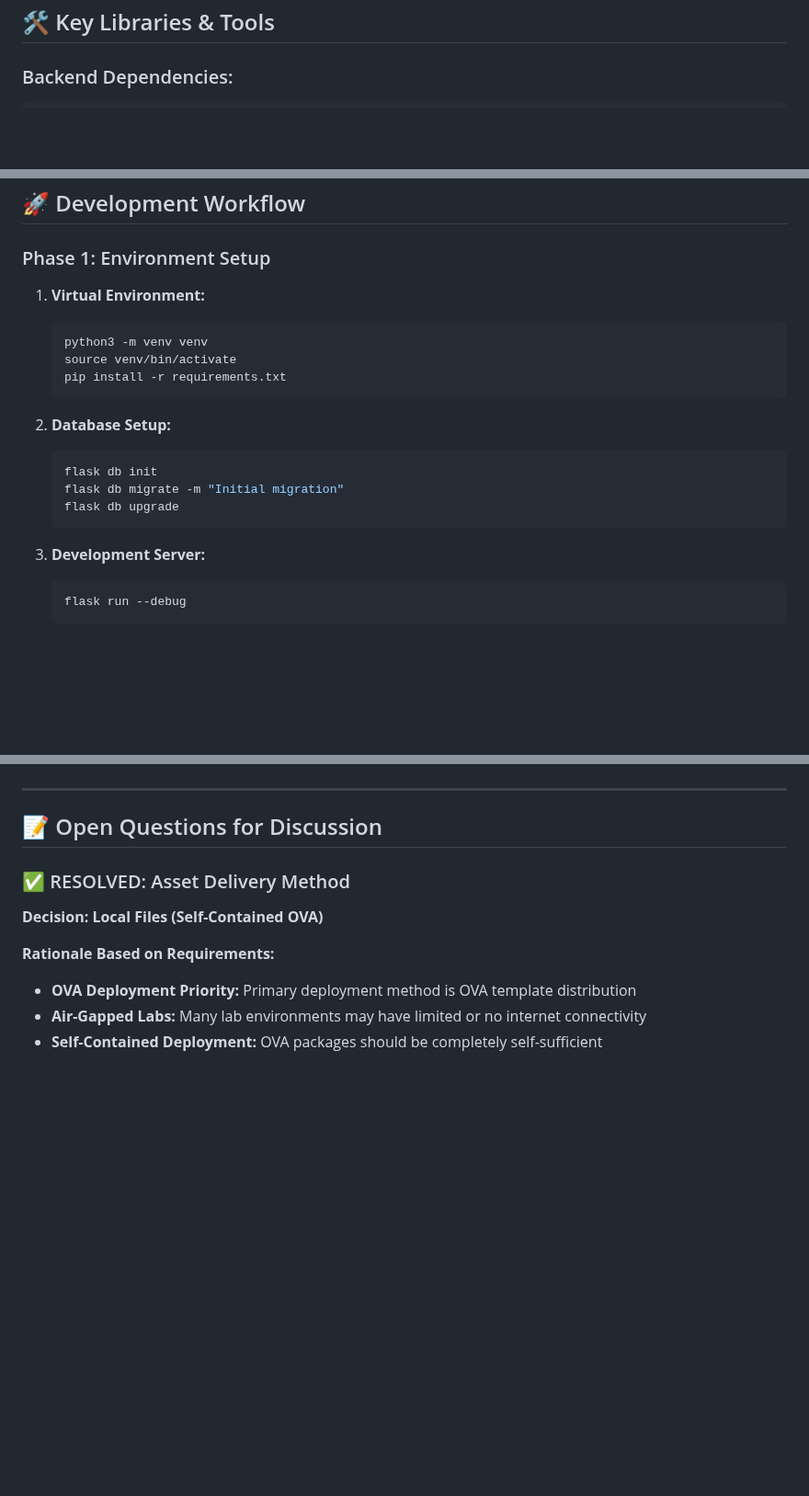
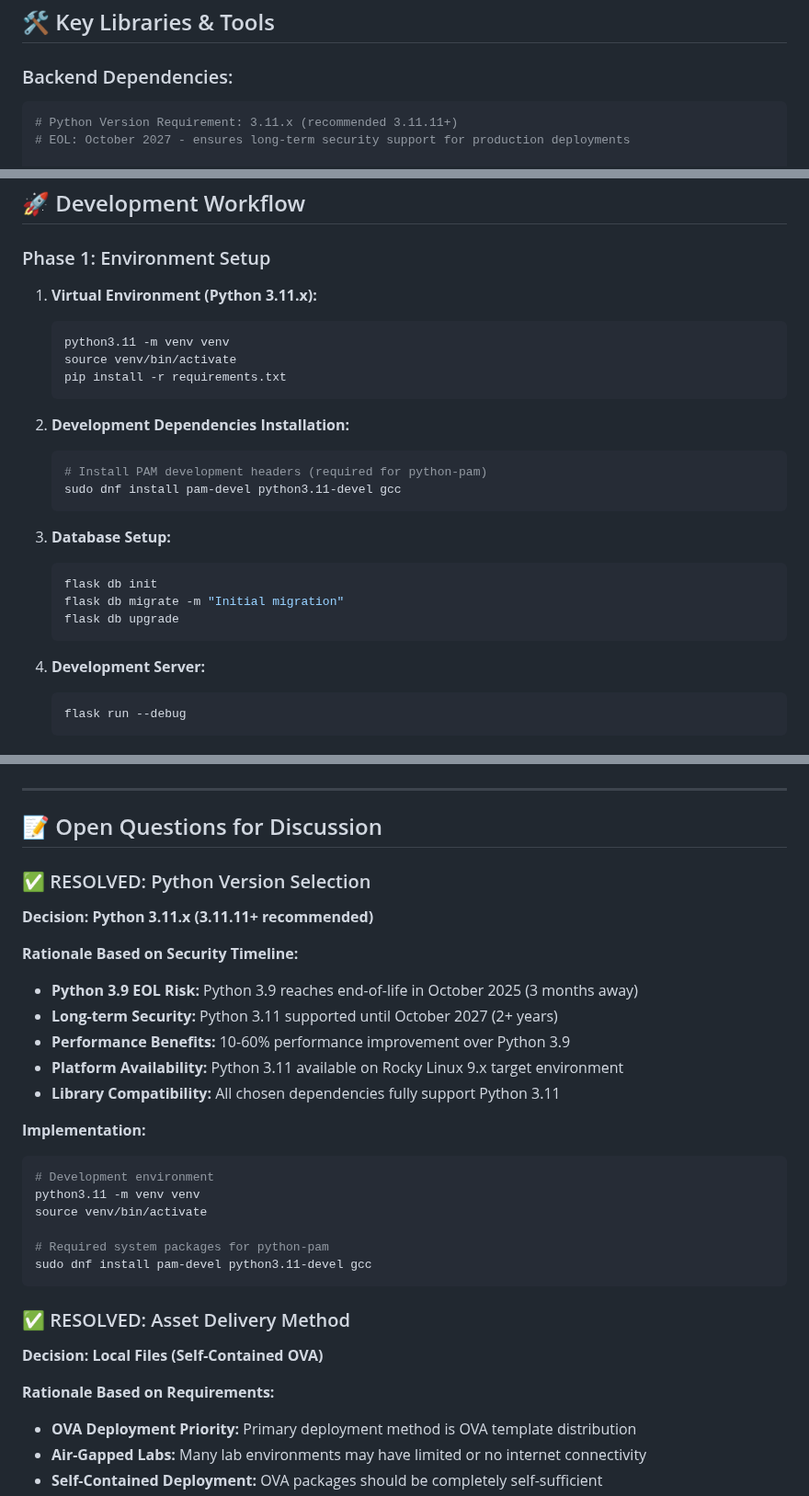
Before and after one commit to TonKei/lab_portal, a Markdown page: TECHNOLOGY_STACK.md, 3 parts joined by grey strips. Shown at 92% size. Drawn GitHub-style; blank space fills up the shorter version.

````diff
--- a/TECHNOLOGY_STACK.md
+++ b/TECHNOLOGY_STACK.md
@@ -180,6 +236,9 @@
 
 ### Backend Dependencies:
 ```python
+# Python Version Requirement: 3.11.x (recommended 3.11.11+)
+# EOL: October 2027 - ensures long-term security support for production deployments
+
 # Core Framework
 Flask==2.3.3
 Flask-SQLAlchemy==3.0.5
@@ -339,21 +398,27 @@ lab_portal/
 ## 🚀 Development Workflow
 
 ### Phase 1: Environment Setup
-1. **Virtual Environment:**
+1. **Virtual Environment (Python 3.11.x):**
    ```bash
-   python3 -m venv venv
+   python3.11 -m venv venv
    source venv/bin/activate
    pip install -r requirements.txt
    ```
 
-2. **Database Setup:**
+2. **Development Dependencies Installation:**
+   ```bash
+   # Install PAM development headers (required for python-pam)
+   sudo dnf install pam-devel python3.11-devel gcc
+   ```
+
+3. **Database Setup:**
    ```bash
    flask db init
    flask db migrate -m "Initial migration"
    flask db upgrade
    ```
 
-3. **Development Server:**
+4. **Development Server:**
    ```bash
    flask run --debug
    ```
@@ -432,6 +498,26 @@ All major technology decisions have been made based on functional requirements a
 ---
 
 ## 📝 Open Questions for Discussion
+
+### ✅ RESOLVED: Python Version Selection
+**Decision: Python 3.11.x (3.11.11+ recommended)**
+
+**Rationale Based on Security Timeline:**
+- **Python 3.9 EOL Risk:** Python 3.9 reaches end-of-life in October 2025 (3 months away)
+- **Long-term Security:** Python 3.11 supported until October 2027 (2+ years)
+- **Performance Benefits:** 10-60% performance improvement over Python 3.9
+- **Platform Availability:** Python 3.11 available on Rocky Linux 9.x target environment
+- **Library Compatibility:** All chosen dependencies fully support Python 3.11
+
+**Implementation:**
+```bash
+# Development environment
+python3.11 -m venv venv
+source venv/bin/activate
+
+# Required system packages for python-pam
+sudo dnf install pam-devel python3.11-devel gcc
+```
 
 ### ✅ RESOLVED: Asset Delivery Method
 **Decision: Local Files (Self-Contained OVA)**
````
Also changed, not shown: other parts of TECHNOLOGY_STACK.md (+58 -1 lines).
